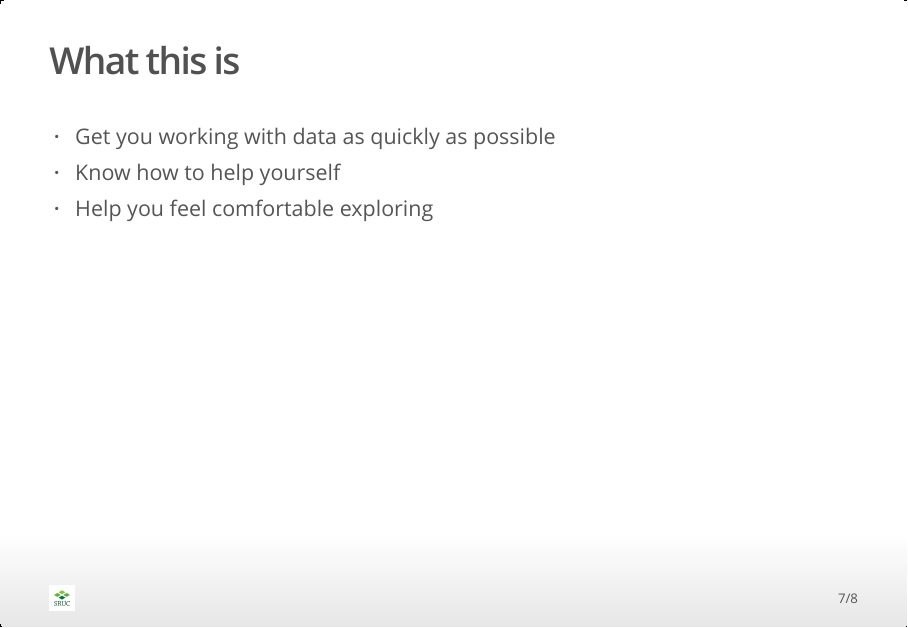
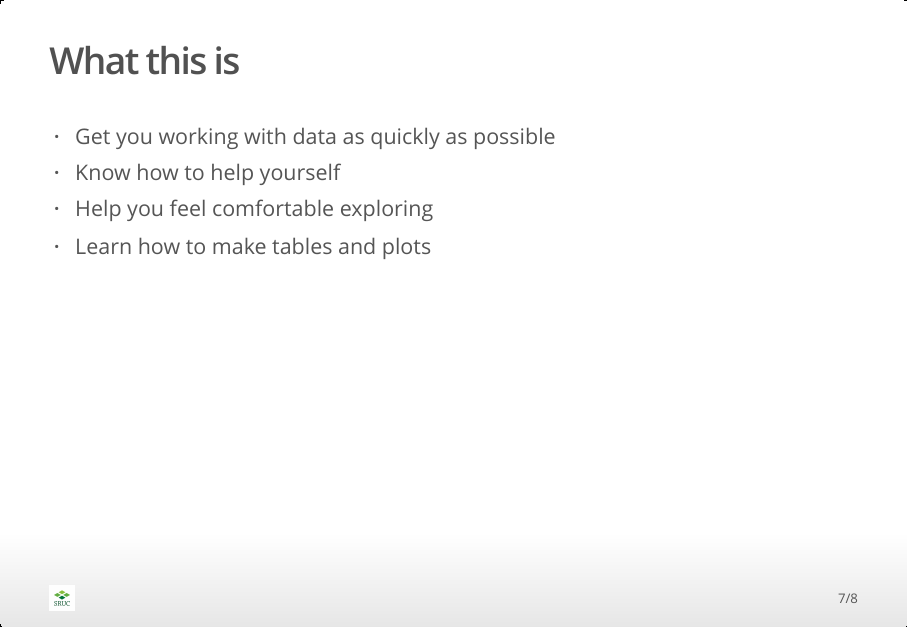
Before and after one commit to SRUC-CPD/intro2R, an R Markdown document (workshop/presentation_R-intro.Rmd): page 7 of 8. The pictures show the output file workshop/presentation_R-intro.html that the author committed with the source, opened offline.

Commit message:
tables and plots

```diff
--- a/workshop/presentation_R-intro.Rmd
+++ b/workshop/presentation_R-intro.Rmd
@@ -61,6 +61,7 @@ Broadly follow software carpentry's: <https://docs.carpentries.org/topic_folders
 - Get you working with data as quickly as possible
 - Know how to help yourself
 - Help you feel comfortable exploring
+- Learn how to make tables and plots
 
 
 ## Let's get started!
```
Also changed, not shown: workshop/presentation_R-intro.html.
